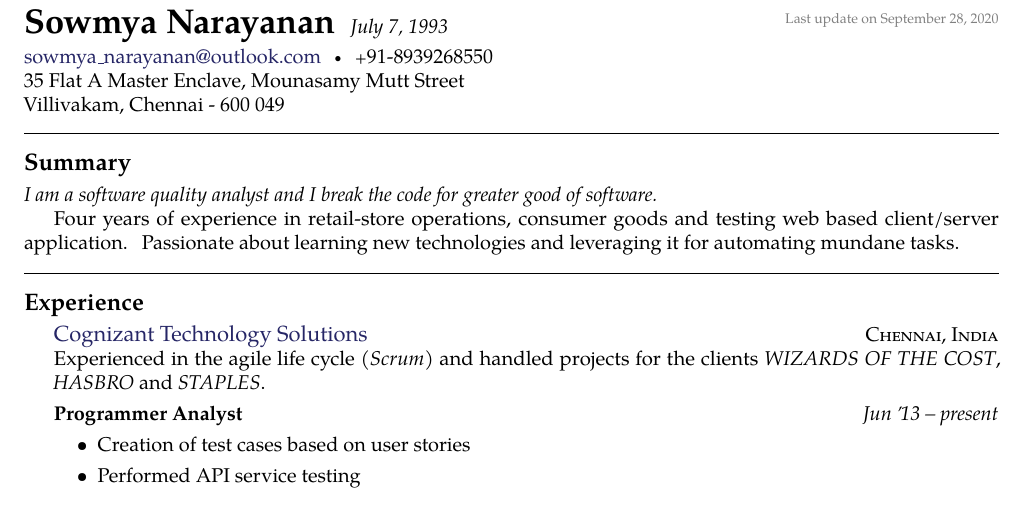
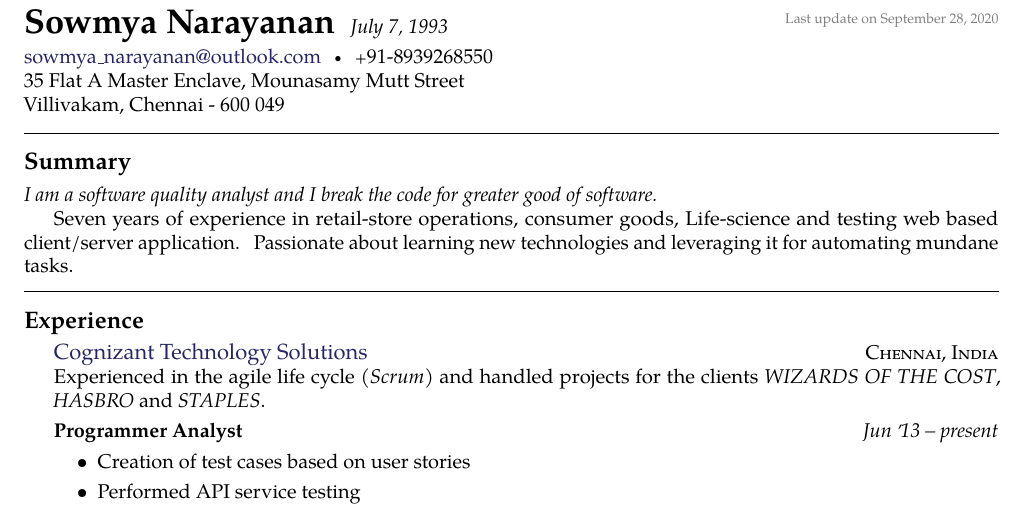
Before and after one commit to sowmyanarayanan1/resume, a LaTeX CV (resume.tex, which reads sections/summary.tex): part of the page, cut so that both start at the same text. Compiled offline with pdfLaTeX.

Commit message:
Update summary.tex

```diff
--- a/sections/summary.tex
+++ b/sections/summary.tex
@@ -1,4 +1,4 @@
 \roottitle{Summary}  % a root section title
 \noindent \emph{I am a software quality analyst and I break the code for greater good of software.}
 
-Four years of experience in retail-store operations, consumer goods and testing web based client/server application. Passionate about learning new technologies and leveraging it for automating mundane tasks.
+Seven years of experience in retail-store operations, consumer goods, Life-science and testing web based client/server application. Passionate about learning new technologies and leveraging it for automating mundane tasks.
```
